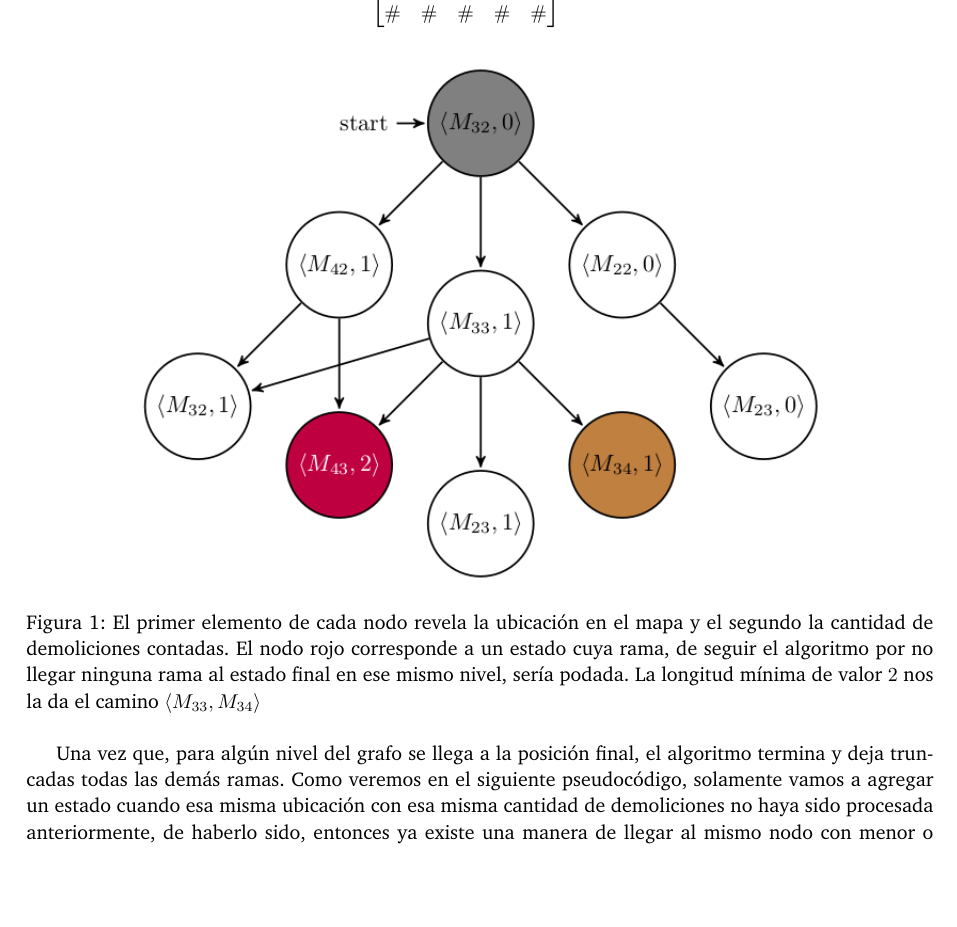
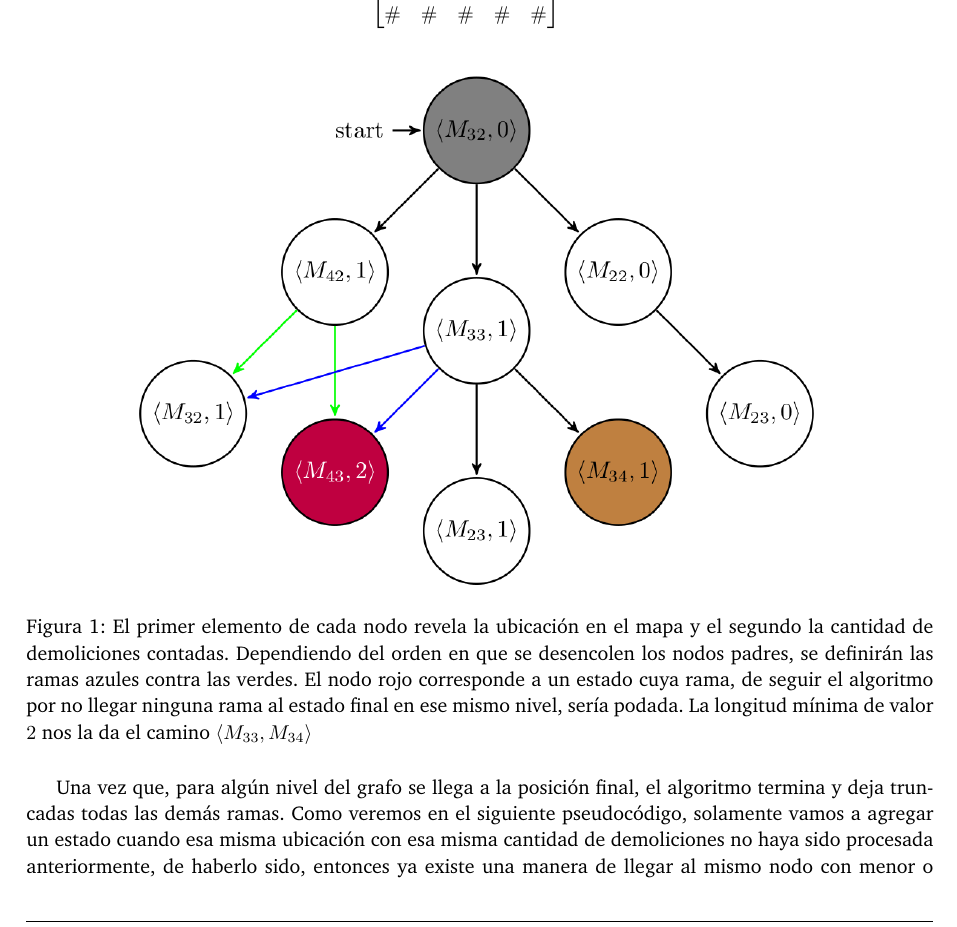
Before and after one commit to ABorgna/algo3, a LaTeX document (tp2/doc/informe.tex, which reads tp2/doc/secciones/ej1.tex): part of page 4 of 8, cut so that both start at the same text, the shorter picture padded with empty space. Compiled offline with pdfLaTeX.

Commit message:
Colorcito para grafo ej1

```diff
--- a/tp2/doc/secciones/ej1.tex
+++ b/tp2/doc/secciones/ej1.tex
@@ -94,7 +94,7 @@ En este pequeño ejemplo podemos ver tanto la idea de la representación en graf
     \begin{figure}[H]
         \centering
         \includegraphics[width=12.0cm]{ej1-graph}
-        \caption{El primer elemento de cada nodo revela la ubicación en el mapa y el segundo la cantidad de demoliciones contadas. El nodo rojo corresponde a un estado cuya rama, de seguir el algoritmo por no llegar ninguna rama al estado final en ese mismo nivel, sería podada. La longitud mínima de valor $2$ nos la da el camino $\langle {M_{33}, M_{34}} \rangle$}
+        \caption{El primer elemento de cada nodo revela la ubicación en el mapa y el segundo la cantidad de demoliciones contadas. Dependiendo del orden en que se desencolen los nodos padres, se definirán las ramas azules contra las verdes. El nodo rojo corresponde a un estado cuya rama, de seguir el algoritmo por no llegar ninguna rama al estado final en ese mismo nivel, sería podada. La longitud mínima de valor $2$ nos la da el camino $\langle {M_{33}, M_{34}} \rangle$}
         \label{fig:ej1-graph}
     \end{figure}
 
```
Also changed, not shown: tp2/doc/img/ej1-graph.png.
